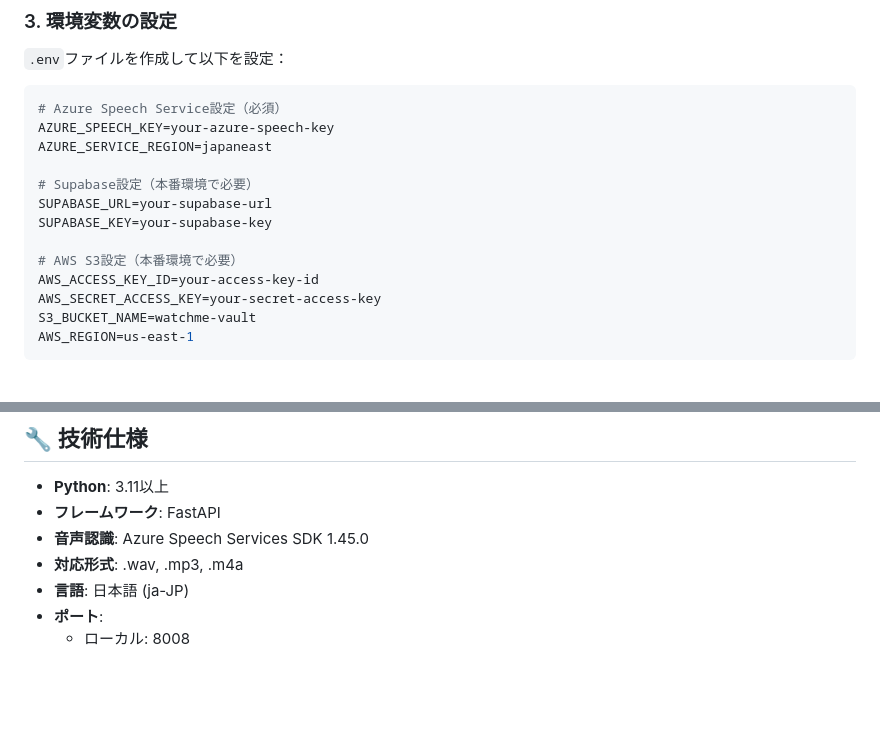
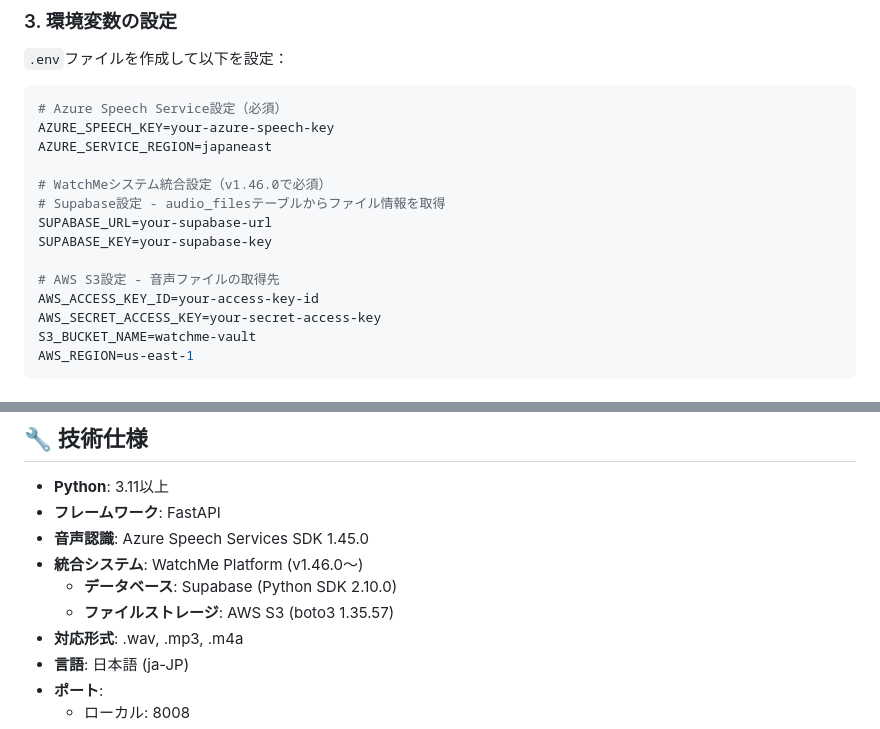
Before and after one commit to hey-watchme/api-asr-azure, a Markdown page: README.md, 2 parts joined by grey strips. Drawn GitHub-style; blank space fills up the shorter version.

```diff
--- a/README.md
+++ b/README.md
@@ -35,11 +41,12 @@ pip install -r requirements.txt
 AZURE_SPEECH_KEY=your-azure-speech-key
 AZURE_SERVICE_REGION=japaneast
 
-# Supabase設定（本番環境で必要）
+# WatchMeシステム統合設定（v1.46.0で必須）
+# Supabase設定 - audio_filesテーブルからファイル情報を取得
 SUPABASE_URL=your-supabase-url
 SUPABASE_KEY=your-supabase-key
 
-# AWS S3設定（本番環境で必要）
+# AWS S3設定 - 音声ファイルの取得先
 AWS_ACCESS_KEY_ID=your-access-key-id
 AWS_SECRET_ACCESS_KEY=your-secret-access-key
 S3_BUCKET_NAME=watchme-vault
@@ -213,6 +251,9 @@ S3から音声ファイルをダウンロードして文字起こし（本番環
 - **Python**: 3.11以上
 - **フレームワーク**: FastAPI
 - **音声認識**: Azure Speech Services SDK 1.45.0
+- **統合システム**: WatchMe Platform (v1.46.0〜)
+  - **データベース**: Supabase (Python SDK 2.10.0)
+  - **ファイルストレージ**: AWS S3 (boto3 1.35.57)
 - **対応形式**: .wav, .mp3, .m4a
 - **言語**: 日本語 (ja-JP)
 - **ポート**:
```
Also changed, not shown: other parts of README.md (+40 -3 lines).
